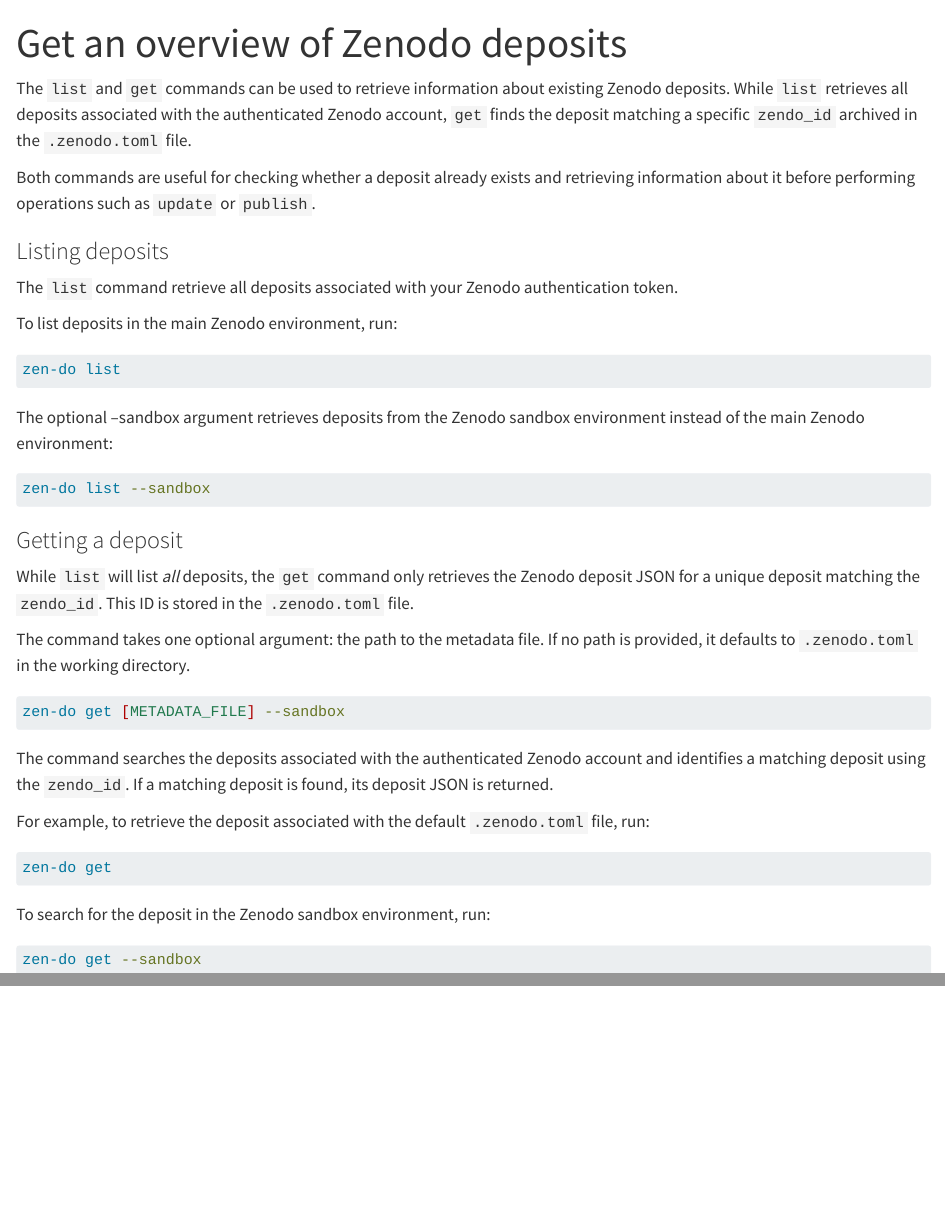
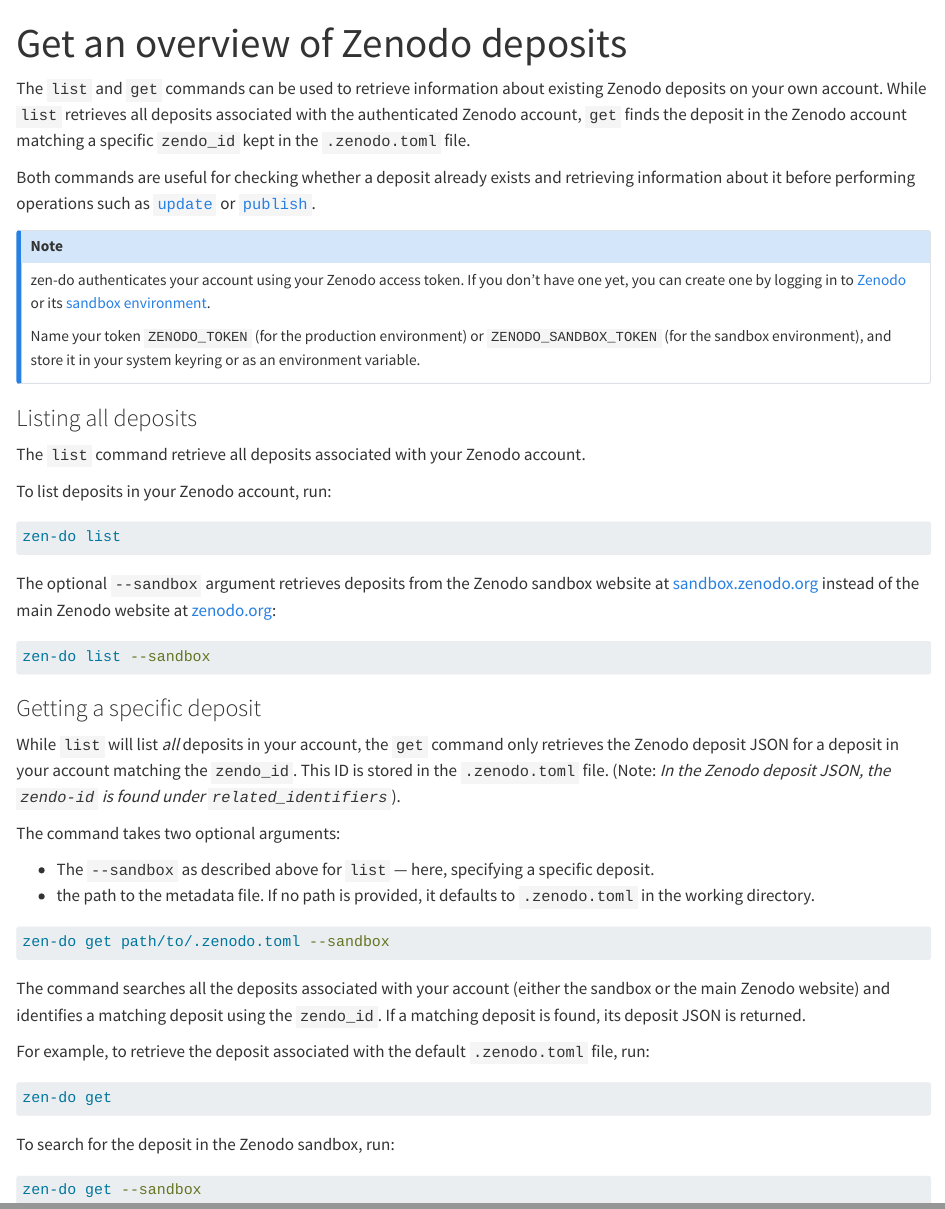
Before and after one commit to seedcase-project/zen-do, a Quarto document (docs/guide/get-and-list.qmd): the page in a window 1100 px wide, from its top, and a second part further down, joined at a grey line. Rendered offline with R 4.5, knitr and Pandoc in place of Quarto, with nearby package versions; drawn as R Markdown's standard HTML page in place of the format the file asks for.

Commit message:
docs: 📝 update based on review comments 1

````diff
--- a/docs/guide/get-and-list.qmd
+++ b/docs/guide/get-and-list.qmd
@@ -1,53 +1,69 @@
 ---
 title: "Get an overview of Zenodo deposits"
 description: |
-  Use the `list` commands to retrieve all your Zenodo deposits and `get` to find a specific deposit.
+  Use the `list` command to retrieve all your Zenodo deposits and `get` to find a specific deposit.
 order: 4
 ---
 
 The `list` and `get` commands can be used to retrieve information about existing
-Zenodo deposits. While `list` retrieves all deposits associated with the
-authenticated Zenodo account, `get` finds the deposit matching a specific
-`zendo_id` archived in the `.zenodo.toml` file.
+Zenodo deposits on your own account. While `list` retrieves all deposits
+associated with the authenticated Zenodo account, `get` finds the deposit in the
+Zenodo account matching a specific `zendo_id` kept in the `.zenodo.toml` file.
 
 Both commands are useful for checking whether a deposit already exists and
-retrieving information about it before performing operations such as `update` or
-`publish`.
+retrieving information about it before performing operations such as
+[`update`](update.qmd) or [`publish`](publishing.qmd).
 
-### Listing deposits
+::: callout-note
+<!-- TODO: Replace with an `includes` snippet for reuse across guides -->
+zen-do authenticates your account using your Zenodo access token. If you don't
+have one yet, you can create one by logging in to [Zenodo](https://zenodo.org/)
+or its [sandbox environment](https://sandbox.zenodo.org/).
 
-The `list` command retrieve all deposits associated with your Zenodo
-authentication token.
+Name your token `ZENODO_TOKEN` (for the production environment) or
+`ZENODO_SANDBOX_TOKEN` (for the sandbox environment), and store it in your
+system keyring or as an environment variable.
+:::
 
-To list deposits in the main Zenodo environment, run:
+### Listing all deposits
+
+The `list` command retrieve all deposits associated with your Zenodo account.
+
+To list deposits in your Zenodo account, run:
 
 ```bash {filename="Terminal"}
 zen-do list
 ```
 
-The optional --sandbox argument retrieves deposits from the Zenodo sandbox
-environment instead of the main Zenodo environment:
+The optional `--sandbox` argument retrieves deposits from the Zenodo sandbox
+website at [sandbox.zenodo.org](https://sandbox.zenodo.org) instead of the main
+Zenodo website at [zenodo.org](https://zenodo.org):
 
 ```bash {filename="Terminal"}
 zen-do list --sandbox
 ```
 
-### Getting a deposit
+### Getting a specific deposit
 
-While `list` will list *all* deposits, the `get` command only retrieves the
-Zenodo deposit JSON for a unique deposit matching the `zendo_id`. This ID is
-stored in the `.zenodo.toml` file.
+While `list` will list *all* deposits in your account, the `get` command only
+retrieves the Zenodo deposit JSON for a deposit in your account matching the
+`zendo_id`. This ID is stored in the `.zenodo.toml` file. (Note: *In the Zenodo
+deposit JSON, the `zendo-id` is found under `related_identifiers`*).
 
-The command takes one optional argument: the path to the metadata file. If no
-path is provided, it defaults to `.zenodo.toml` in the working directory.
+The command takes two optional arguments:
+
+- The `--sandbox` as described above for `list` --- here, specifying a specific
+  deposit.
+- the path to the metadata file. If no path is provided, it defaults to
+  `.zenodo.toml` in the working directory.
 
 ```bash {filename="Terminal"}
-zen-do get [METADATA_FILE] --sandbox
+zen-do get path/to/.zenodo.toml --sandbox
 ```
 
-The command searches the deposits associated with the authenticated Zenodo
-account and identifies a matching deposit using the `zendo_id`. If a matching
-deposit is found, its deposit JSON is returned.
+The command searches all the deposits associated with your account (either the
+sandbox or the main Zenodo website) and identifies a matching deposit using the
+`zendo_id`. If a matching deposit is found, its deposit JSON is returned.
 
 For example, to retrieve the deposit associated with the default `.zenodo.toml`
 file, run:
@@ -56,7 +72,7 @@
 zen-do get
 ```
 
-To search for the deposit in the Zenodo sandbox environment, run:
+To search for the deposit in the Zenodo sandbox, run:
 
 ```bash {filename="Terminal"}
 zen-do get --sandbox
````
